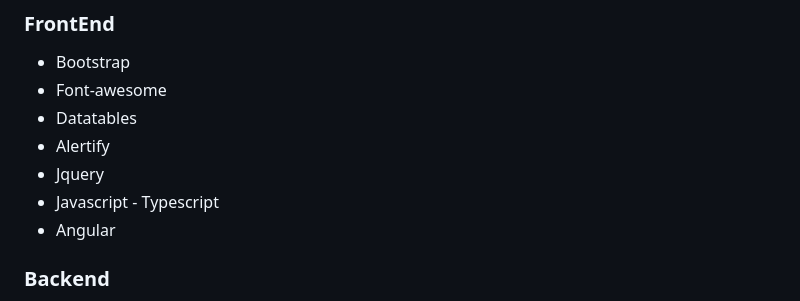
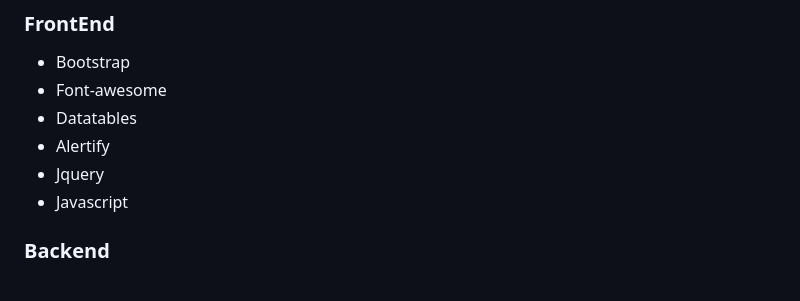
Before and after one commit to Bayramtatl/CRM_Project, a Markdown page: README.md, the part around the change. Rendered like a GitHub page.

Commit message:
Update README.md
readme güncelleme

```diff
--- a/README.md
+++ b/README.md
@@ -8,8 +8,7 @@ Bu proje .Net 6.0 ve Sql Server kullanılarak oluşturulmuştur ve müşterileri
 * Datatables
 * Alertify
 * Jquery
-* Javascript - Typescript
-* Angular
+* Javascript
 ### Backend
 * .Net 7.0
 * EntityFramework
```
